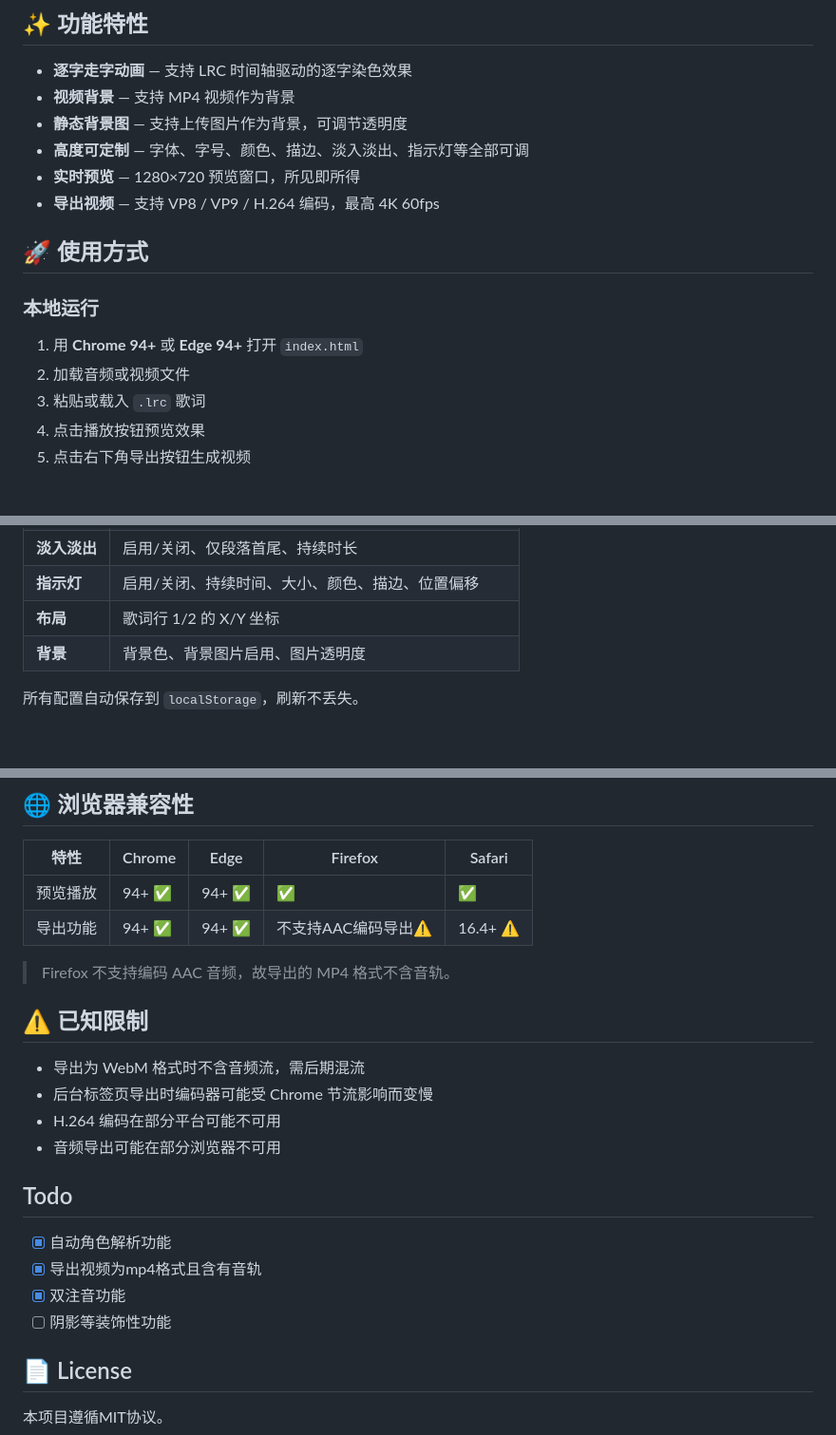
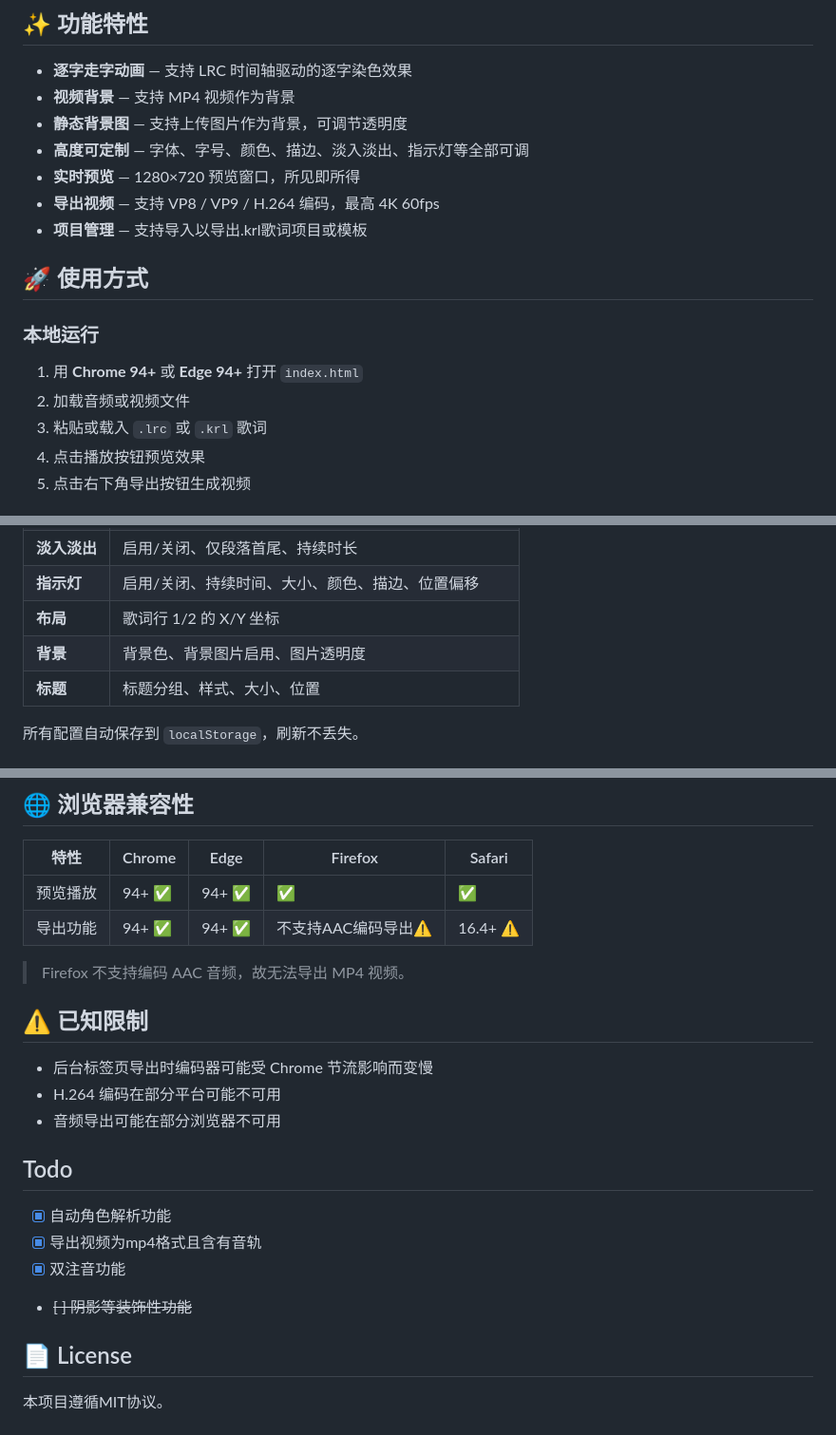
Before and after one commit to FMPeach/Kirakara-Player, a Markdown page: README.md, 3 parts joined by grey strips. Shown at 95% size. Rendered like a GitHub page; blank space fills up the shorter version.

```diff
--- a/README.md
+++ b/README.md
@@ -12,6 +12,7 @@
 - **高度可定制** — 字体、字号、颜色、描边、淡入淡出、指示灯等全部可调
 - **实时预览** — 1280×720 预览窗口，所见即所得
 - **导出视频** — 支持 VP8 / VP9 / H.264 编码，最高 4K 60fps
+- **项目管理** — 支持导入以导出.krl歌词项目或模板
 
 ## 🚀 使用方式
 
@@ -19,7 +20,7 @@
 
 1. 用 **Chrome 94+** 或 **Edge 94+** 打开 `index.html`
 2. 加载音频或视频文件
-3. 粘贴或载入 `.lrc` 歌词
+3. 粘贴或载入 `.lrc` 或 `.krl` 歌词
 4. 点击播放按钮预览效果
 5. 点击右下角导出按钮生成视频
 
@@ -84,6 +85,7 @@ Kirakara Player Demo/
 | **指示灯** | 启用/关闭、持续时间、大小、颜色、描边、位置偏移 |
 | **布局** | 歌词行 1/2 的 X/Y 坐标 |
 | **背景** | 背景色、背景图片启用、图片透明度 |
+| **标题** | 标题分组、样式、大小、位置 |
 
 所有配置自动保存到 `localStorage`，刷新不丢失。
 
@@ -106,10 +108,9 @@ Kirakara Player Demo/
 | 预览播放 | 94+ ✅ | 94+ ✅ | ✅ | ✅ |
 | 导出功能 | 94+ ✅ | 94+ ✅ | 不支持AAC编码导出⚠️ | 16.4+ ⚠️ |
 
-> Firefox 不支持编码 AAC 音频，故导出的 MP4 格式不含音轨。
+> Firefox 不支持编码 AAC 音频，故无法导出 MP4 视频。
 ## ⚠️ 已知限制
 
-- 导出为 WebM 格式时不含音频流，需后期混流
 - 后台标签页导出时编码器可能受 Chrome 节流影响而变慢
 - H.264 编码在部分平台可能不可用
 - 音频导出可能在部分浏览器不可用
@@ -118,7 +119,7 @@ Kirakara Player Demo/
 - [x] 自动角色解析功能
 - [x] 导出视频为mp4格式且含有音轨
 - [x] 双注音功能
-- [ ] 阴影等装饰性功能
+- ~~[ ] 阴影等装饰性功能~~
 
 ## 📄 License
 
```
